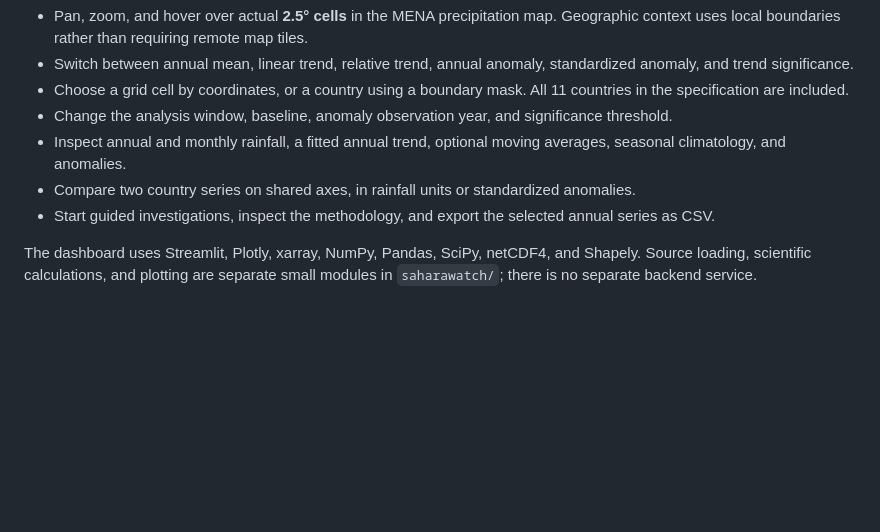
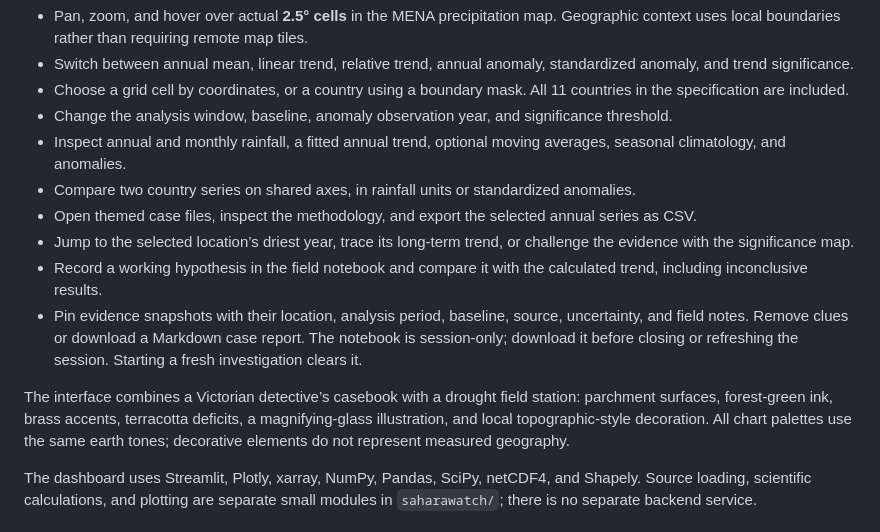
Before and after one commit to BadrELAFI/saharawatch-NASA-space-apps-challenge-2026, a Markdown page: README.md, the part around one of its changes. Rendered like a GitHub page; blank space fills up the shorter version.

```diff
--- a/README.md
+++ b/README.md
@@ -30,7 +30,12 @@ The prepared dataset in this workspace covers **January 1979–October 2026**; c
 - Change the analysis window, baseline, anomaly observation year, and significance threshold.
 - Inspect annual and monthly rainfall, a fitted annual trend, optional moving averages, seasonal climatology, and anomalies.
 - Compare two country series on shared axes, in rainfall units or standardized anomalies.
-- Start guided investigations, inspect the methodology, and export the selected annual series as CSV.
+- Open themed case files, inspect the methodology, and export the selected annual series as CSV.
+- Jump to the selected location’s driest year, trace its long-term trend, or challenge the evidence with the significance map.
+- Record a working hypothesis in the field notebook and compare it with the calculated trend, including inconclusive results.
+- Pin evidence snapshots with their location, analysis period, baseline, source, uncertainty, and field notes. Remove clues or download a Markdown case report. The notebook is session-only; download it before closing or refreshing the session. Starting a fresh investigation clears it.
+
+The interface combines a Victorian detective’s casebook with a drought field station: parchment surfaces, forest-green ink, brass accents, terracotta deficits, a magnifying-glass illustration, and local topographic-style decoration. All chart palettes use the same earth tones; decorative elements do not represent measured geography.
 
 The dashboard uses Streamlit, Plotly, xarray, NumPy, Pandas, SciPy, netCDF4, and Shapely. Source loading, scientific calculations, and plotting are separate small modules in `saharawatch/`; there is no separate backend service.
 
```
Also changed, not shown: other parts of README.md (+5 -5 lines), assets/comparison.png, assets/dashboard.png, assets/mobile.png, assets/notebook.png (added), 6 other files.
